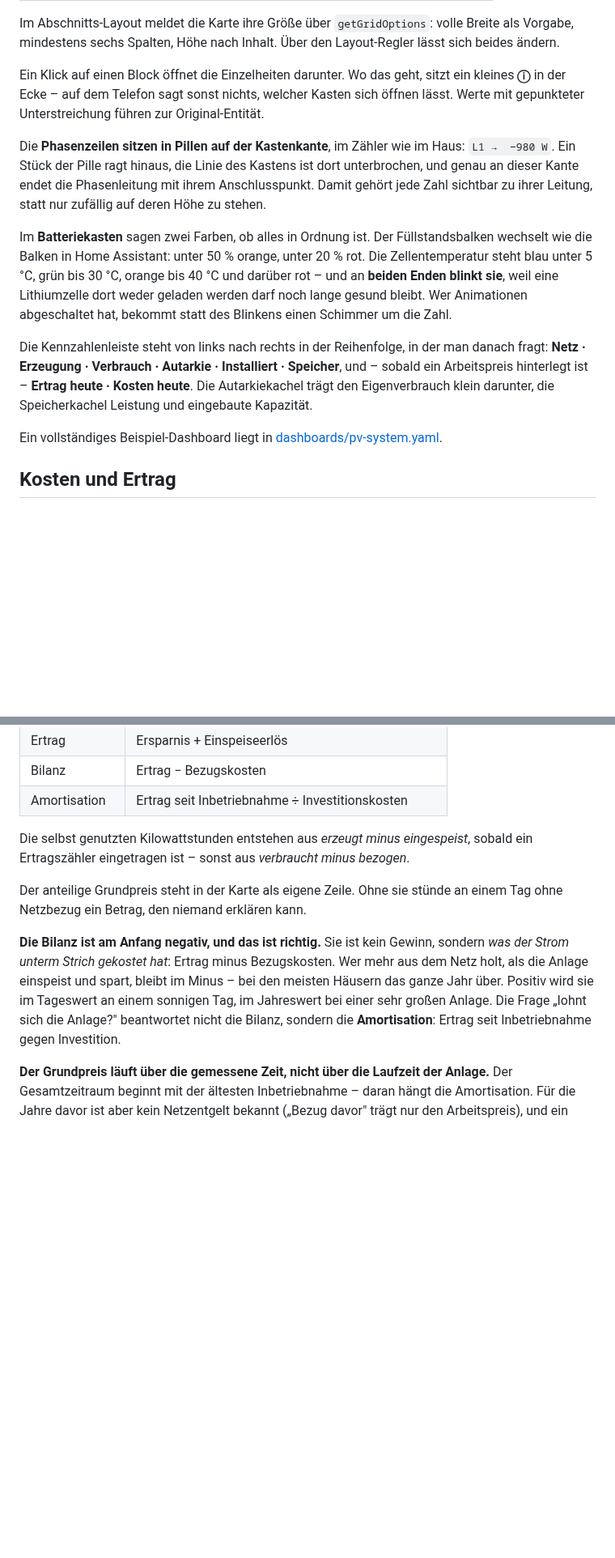
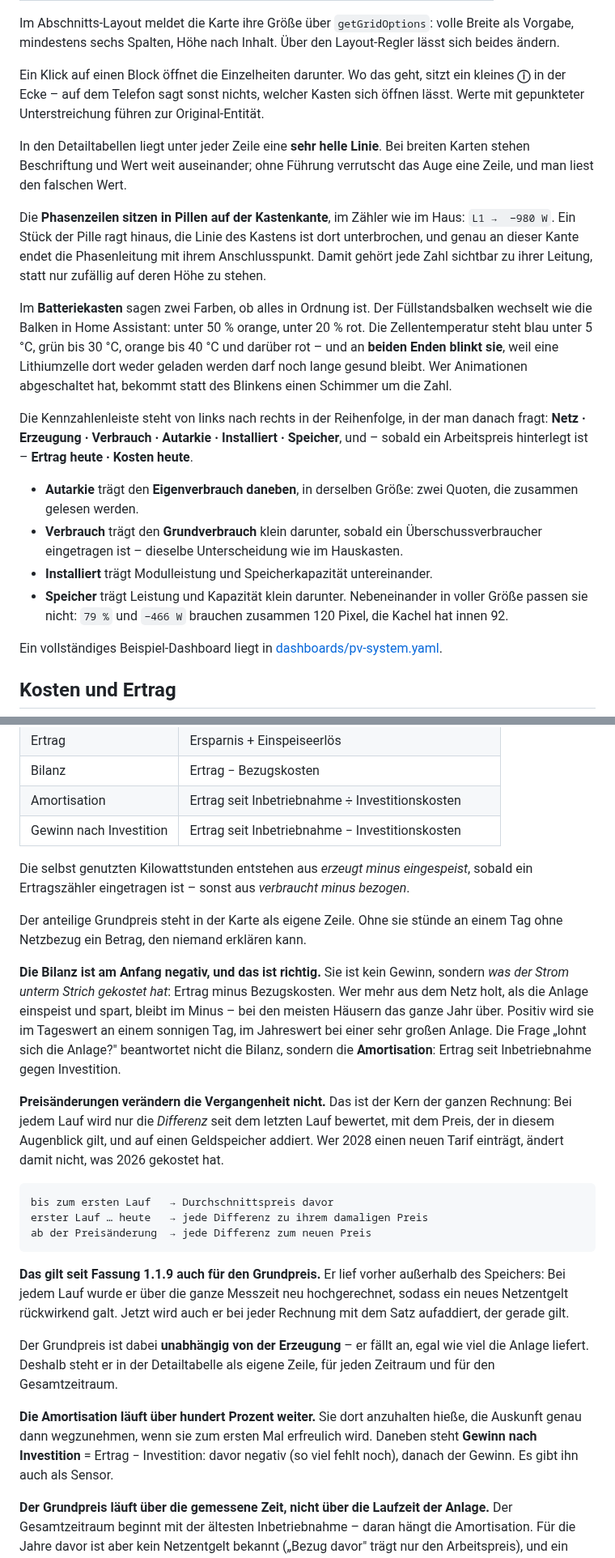
Before and after one commit to tach2004/ha-pv-system, a Markdown page: README.md, 2 parts joined by grey strips. Shown at 81% size. GitHub-like rendering; blank space fills up the shorter version.

```diff
--- a/README.md
+++ b/README.md
@@ -200,6 +200,10 @@ ein kleines **ⓘ** in der Ecke – auf dem Telefon sagt sonst nichts, welcher
 Kasten sich öffnen lässt. Werte mit gepunkteter Unterstreichung führen zur
 Original-Entität.
 
+In den Detailtabellen liegt unter jeder Zeile eine **sehr helle Linie**. Bei
+breiten Karten stehen Beschriftung und Wert weit auseinander; ohne Führung
+verrutscht das Auge eine Zeile, und man liest den falschen Wert.
+
 Die **Phasenzeilen sitzen in Pillen auf der Kastenkante**, im Zähler wie im
 Haus: `L1 →  −980 W`. Ein Stück der Pille ragt hinaus, die Linie des Kastens
 ist dort unterbrochen, und genau an dieser Kante endet die Phasenleitung mit
@@ -217,8 +221,17 @@ Zahl.
 Die Kennzahlenleiste steht von links nach rechts in der Reihenfolge, in der man
 danach fragt: **Netz · Erzeugung · Verbrauch · Autarkie · Installiert ·
 Speicher**, und – sobald ein Arbeitspreis hinterlegt ist – **Ertrag heute ·
-Kosten heute**. Die Autarkiekachel trägt den Eigenverbrauch klein darunter, die
-Speicherkachel Leistung und eingebaute Kapazität.
+Kosten heute**.
+
+* **Autarkie** trägt den **Eigenverbrauch daneben**, in derselben Größe: zwei
+  Quoten, die zusammen gelesen werden.
+* **Verbrauch** trägt den **Grundverbrauch** klein darunter, sobald ein
+  Überschussverbraucher eingetragen ist – dieselbe Unterscheidung wie im
+  Hauskasten.
+* **Installiert** trägt Modulleistung und Speicherkapazität untereinander.
+* **Speicher** trägt Leistung und Kapazität klein darunter. Nebeneinander in
+  voller Größe passen sie nicht: `79 %` und `−466 W` brauchen zusammen 120
+  Pixel, die Kachel hat innen 92.
 
 Ein vollständiges Beispiel-Dashboard liegt in
 [dashboards/pv-system.yaml](dashboards/pv-system.yaml).
@@ -239,6 +252,7 @@ des Monats und des Jahres.
 | Ertrag             | Ersparnis + Einspeiseerlös                          |
 | Bilanz             | Ertrag − Bezugskosten                               |
 | Amortisation       | Ertrag seit Inbetriebnahme ÷ Investitionskosten     |
+| Gewinn nach Investition | Ertrag seit Inbetriebnahme − Investitionskosten |
 
 Die selbst genutzten Kilowattstunden entstehen aus *erzeugt minus
 eingespeist*, sobald ein Ertragszähler eingetragen ist – sonst aus
@@ -254,6 +268,30 @@ Minus – bei den meisten Häusern das ganze Jahr über. Positiv wird sie im
 Tageswert an einem sonnigen Tag, im Jahreswert bei einer sehr großen Anlage.
 Die Frage „lohnt sich die Anlage?" beantwortet nicht die Bilanz, sondern die
 **Amortisation**: Ertrag seit Inbetriebnahme gegen Investition.
+
+**Preisänderungen verändern die Vergangenheit nicht.** Das ist der Kern der
+ganzen Rechnung: Bei jedem Lauf wird nur die *Differenz* seit dem letzten Lauf
+bewertet, mit dem Preis, der in diesem Augenblick gilt, und auf einen
+Geldspeicher addiert. Wer 2028 einen neuen Tarif einträgt, ändert damit nicht,
+was 2026 gekostet hat.
+
+    bis zum ersten Lauf   → Durchschnittspreis davor
+    erster Lauf … heute   → jede Differenz zu ihrem damaligen Preis
+    ab der Preisänderung  → jede Differenz zum neuen Preis
+
+**Das gilt seit Fassung 1.1.9 auch für den Grundpreis.** Er lief vorher
+außerhalb des Speichers: Bei jedem Lauf wurde er über die ganze Messzeit neu
+hochgerechnet, sodass ein neues Netzentgelt rückwirkend galt. Jetzt wird auch
+er bei jeder Rechnung mit dem Satz aufaddiert, der gerade gilt.
+
+Der Grundpreis ist dabei **unabhängig von der Erzeugung** – er fällt an, egal
+wie viel die Anlage liefert. Deshalb steht er in der Detailtabelle als eigene
+Zeile, für jeden Zeitraum und für den Gesamtzeitraum.
+
+**Die Amortisation läuft über hundert Prozent weiter.** Sie dort anzuhalten
+hieße, die Auskunft genau dann wegzunehmen, wenn sie zum ersten Mal erfreulich
+wird. Daneben steht **Gewinn nach Investition** = Ertrag − Investition: davor
+negativ (so viel fehlt noch), danach der Gewinn. Es gibt ihn auch als Sensor.
 
 **Der Grundpreis läuft über die gemessene Zeit, nicht über die Laufzeit der
 Anlage.** Der Gesamtzeitraum beginnt mit der ältesten Inbetriebnahme – daran
```
Also changed, not shown: docs/vorschau-dunkel.png, docs/vorschau-hell.png, 10 other files.
